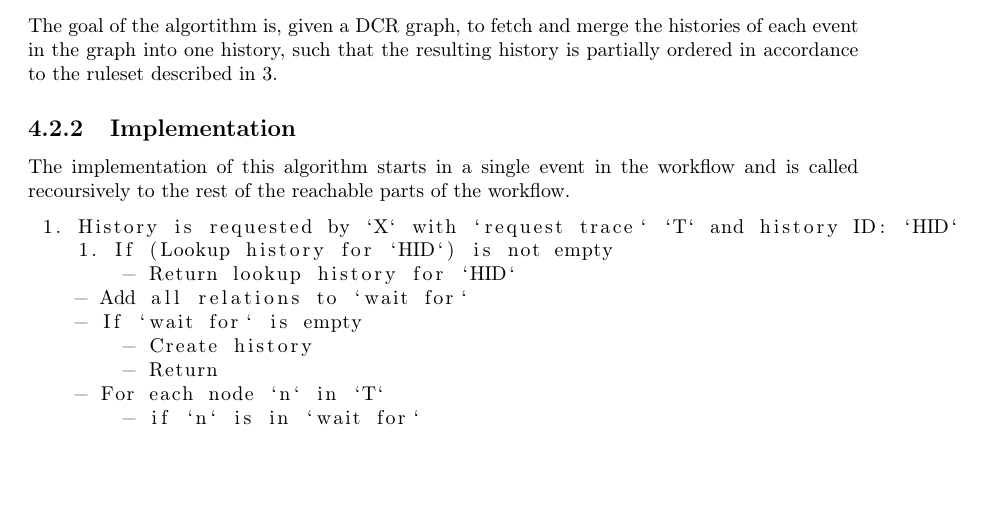
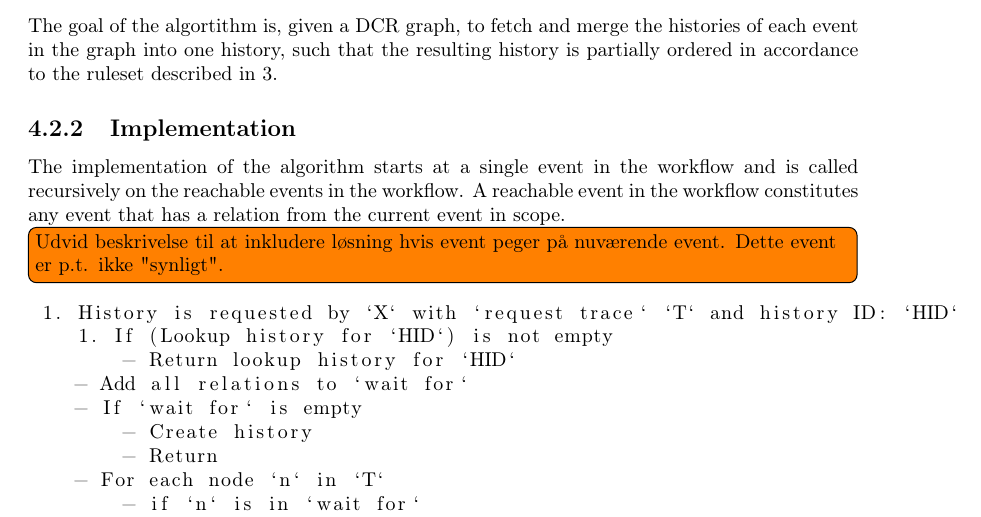
Before and after one commit to mikaellindemann/Distributed-Consensus, a LaTeX document (doc/tex/DCR-Consensus.tex, which reads doc/tex/content/produce.tex): part of page 9 of 12, cut so that both start at the same text, the shorter picture padded with empty space. Compiled offline with pdfLaTeX.

Commit message:
Elaboration of implementation.

```diff
--- a/doc/tex/content/produce.tex
+++ b/doc/tex/content/produce.tex
@@ -11,7 +11,8 @@ The goal of the algortithm is, given a DCR graph, to fetch and merge the histori
 %\end{itemize}
 
 \subsection{Implementation} % hvordan løses det
-The implementation of this algorithm starts in a single event in the workflow and is called recoursively to the rest of the reachable parts of the workflow.
+The implementation of the algorithm starts at a single event in the workflow and is called recursively on the reachable events in the workflow. A reachable event in the workflow constitutes any event that has a relation from the current event in scope. \todo[inline]{Udvid beskrivelse til at inkludere løsning hvis event peger på nuværende event. Dette event er p.t. ikke "synligt".}
+
 
 \begin{lstlisting}
  1. History is requested by `X` with `request trace` `T` and history ID: `HID`
```
